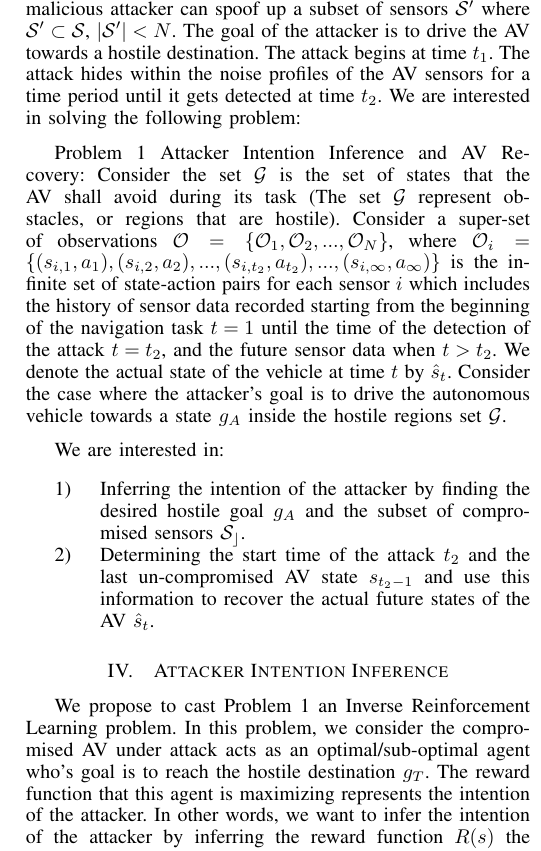
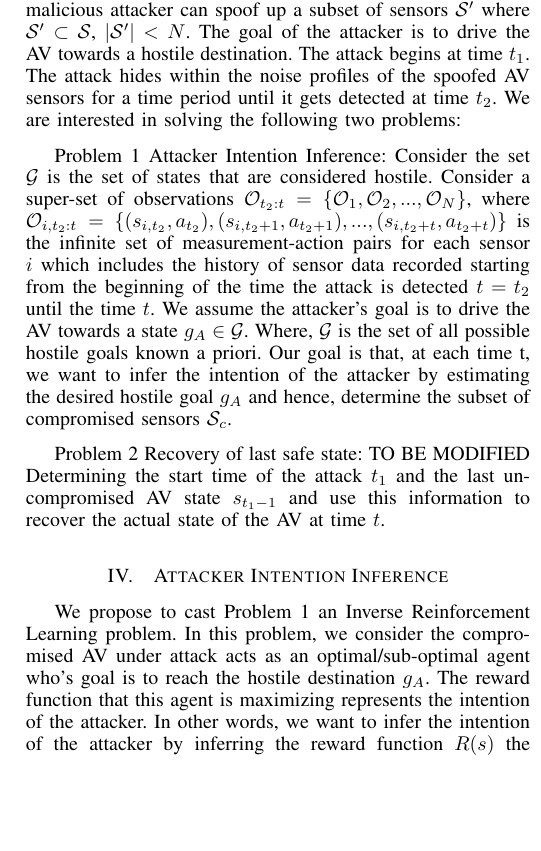
Before and after one commit to jiankangren/ICCPS-2018, a LaTeX paper (main.tex): part of one column of page 3 of 4, cut so that both start at the same text, the shorter picture padded with empty space. Compiled offline with pdfLaTeX.

Commit message:
modified problem definition

```diff
--- a/main.tex
+++ b/main.tex
@@ -438,19 +438,19 @@ Clearly, the optimal policy $\pi^*$ corresponds to a state value function $V^*$
 In Inverse Reinforcement Learning (IRL), we consider an agent acting optimally or sub-optimally in an environment; or in MDP terms, the agent is following an optimal or sub-optimal policy $\pi^a(s)$. The policy of the agent $\pi^a(s)$ can be observed as a set of state-action pairs $\mathcal{O} = \{(s_1,a1),(s_2,a_2), ...,(s_N,a_N)\}$. The goal of IRL is to infer the reward function $R(s)$ that is responsible for generating these observations.
 \footnote{TODO: Talk about that it is an ill-posed problem ... And previous works made assumptions about the Reward function to solve this problem}
 \section{Problem Statement}\label{sec:problem}
-We consider an autonomous vehicle (AV) performing a navigation task to a desired destination. The AV has a set of sensors $\mathcal{S}$ where $|\mathcal{S}|=N$, $N$ is the number of AV sensors. A malicious attacker can spoof up a subset of sensors $\mathcal{S'}$ where $\mathcal{S'} \subset \mathcal{S}$, $|\mathcal{S'}| < N$. The goal of the attacker is to drive the AV towards a hostile destination. The attack begins at time $t_1$. The attack hides within the noise profiles of the AV sensors for a time period until it gets detected at time $t_2$.
-We are interested in solving the following problem:
+We consider an autonomous vehicle (AV) performing a navigation task to a desired destination. The AV has a set of sensors $\mathcal{S}$ where $|\mathcal{S}|=N$, $N$ is the number of AV sensors. A malicious attacker can spoof up a subset of sensors $\mathcal{S'}$ where $\mathcal{S'} \subset \mathcal{S}$, $|\mathcal{S'}| < N$. The goal of the attacker is to drive the AV towards a hostile destination. The attack begins at time $t_1$. The attack hides within the noise profiles of the spoofed AV sensors for a time period until it gets detected at time $t_2$.
+We are interested in solving the following two problems:
 
-Problem 1 Attacker Intention Inference and AV Recovery: Consider the set $\mathcal{G}$ is the set of states that the AV shall avoid during its task (The set  $\mathcal{G}$ represent obstacles, or regions that are hostile). Consider a super-set of observations $\mathcal{O} = \{\mathcal{O}_1, \mathcal{O}_2, ..., \mathcal{O}_N\}$, where $\mathcal{O}_i = \{(s_{i,1}, a_1), (s_{i,2}, a_2), ... , (s_{i,t_2}, a_{t_2}), ... , (s_{i,\infty}, a_\infty)\}$ is the infinite set of state-action pairs for each sensor $i$ which includes the history of sensor data recorded starting from the beginning of the navigation task $t = 1$ until the time of the detection of the attack $t = t_2$, and the future sensor data when $t > t_2$. We denote the actual state of the vehicle at time $t$ by $\hat{s}_t$. Consider the case where the attacker's goal is to drive the autonomous vehicle towards a state $g_A$ inside the hostile regions set $\mathcal{G}$.
+Problem 1 Attacker Intention Inference: Consider the set $\mathcal{G}$ is the set of states that are considered hostile. Consider a super-set of observations $\mathcal{O}_{t_2:t} = \{\mathcal{O}_1, \mathcal{O}_2, ..., \mathcal{O}_N\}$, where $\mathcal{O}_{i,t_2:t} = \{(s_{i,t_2}, a_{t_2}), (s_{i,t_2+1}, a_{t_2+1}), ..., (s_{i,t_2+t}, a_{t_2+t})\}$ is the infinite set of measurement-action pairs for each sensor $i$ which includes the history of sensor data recorded starting from the beginning of the time the attack is detected $t = t_2$ until the time $t$. We assume the attacker's goal is to drive the AV towards a state $g_A \in \mathcal{G}$. Where, $\mathcal{G}$ is the set of all possible hostile goals known a priori. Our goal is that, at each time t, we want to infer the intention of the attacker by estimating the desired hostile goal $g_A$ and hence, determine the subset of compromised sensors $\mathcal{S}_c$.
 
-We are interested in:
-\begin{enumerate}
-    \item Inferring the intention of the attacker by finding the desired hostile goal $g_A$ and the subset of compromised sensors $\mathcal{S_c}$.
-    \item Determining the start time of the attack $t_2$ and the last un-compromised AV state $s_{t_2-1}$ and use this information to recover the actual future states of the AV $\hat{s}_t$.
-\end{enumerate}
+
+
+Problem 2 Recovery of last safe state:
+TO BE MODIFIED
+Determining the start time of the attack $t_1$ and the last un-compromised AV state $s_{t_1-1}$ and use this information to recover the actual state of the AV at time $t$.
 
 \section{Attacker Intention Inference}\label{sec:intpredic}
-We propose to cast Problem 1 an Inverse Reinforcement Learning problem. In this problem, we consider the compromised AV under attack acts as an optimal/sub-optimal agent who's goal is to reach the hostile destination $g_T$. The reward function that this agent is maximizing represents the intention of the attacker. In other words, we want to infer the intention of the attacker by inferring the reward function $R(s)$ the AV is trying to maximize given a set of observations. The algorithm we propose infers the reward function by leveraging Bayesian Inverse Reinforcement Learning techniques (BIRL)\cite{Ramachandran2007}. In BIRL, the inference of the reward function posterior $Pr(R|O)$ is a function of the reward function prior $Pr(R)$ and the likelihood of the observations $Pr(O|R)$ as follows:
+We propose to cast Problem 1 an Inverse Reinforcement Learning problem. In this problem, we consider the compromised AV under attack acts as an optimal/sub-optimal agent who's goal is to reach the hostile destination $g_A$. The reward function that this agent is maximizing represents the intention of the attacker. In other words, we want to infer the intention of the attacker by inferring the reward function $R(s)$ the AV is trying to maximize given a set of observations. The algorithm we propose infers the reward function by leveraging Bayesian Inverse Reinforcement Learning techniques (BIRL)\cite{Ramachandran2007}. In BIRL, the inference of the reward function posterior $Pr(R|O)$ is a function of the reward function prior $Pr(R)$ and the likelihood of the observations $Pr(O|R)$ as follows:
 \[
     Pr(R|O) = \frac{Pr(O|R)Pr(R)}{Pr(O)}
 \]
```
